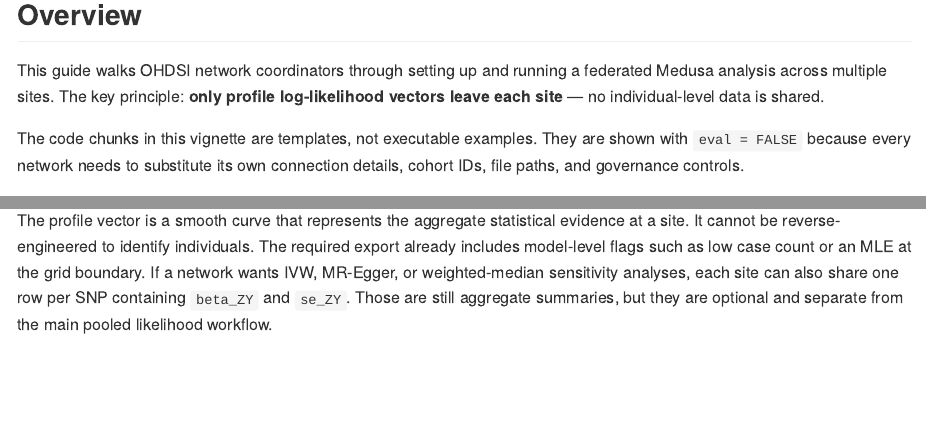
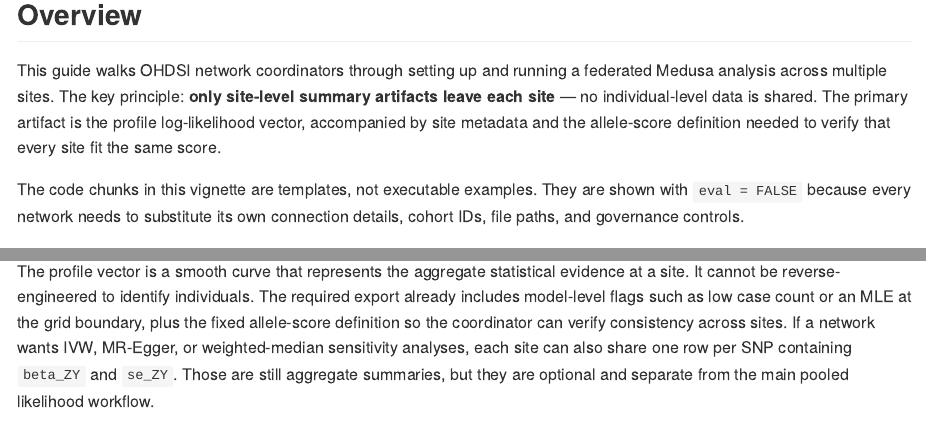
Before and after one commit to ablack3/Medusa, an R Markdown document (vignettes/FederatedAnalysisGuide.Rmd): the page in a window 1100 px wide, from 120 px down, and a second part further down, joined at a grey line. The pictures show the output file docs/articles/FederatedAnalysisGuide.md that the author committed with the source, drawn offline in the style of GitHub.

Commit message:
Fix methodology and documentation mismatches

```diff
--- a/vignettes/FederatedAnalysisGuide.Rmd
+++ b/vignettes/FederatedAnalysisGuide.Rmd
@@ -19,8 +19,10 @@ knitr::opts_chunk$set(
 
 This guide walks OHDSI network coordinators through setting up and running a
 federated Medusa analysis across multiple sites. The key principle: **only
-profile log-likelihood vectors leave each site** — no individual-level data
-is shared.
+site-level summary artifacts leave each site** — no individual-level data is
+shared. The primary artifact is the profile log-likelihood vector, accompanied
+by site metadata and the allele-score definition needed to verify that every
+site fit the same score.
 
 The code chunks in this vignette are templates, not executable examples. They
 are shown with `eval = FALSE` because every network needs to substitute its own
@@ -39,7 +41,8 @@ connection details, cohort IDs, file paths, and governance controls.
 The profile vector is a smooth curve that represents the aggregate statistical
 evidence at a site. It cannot be reverse-engineered to identify individuals.
 The required export already includes model-level flags such as low case count or
-an MLE at the grid boundary.
+an MLE at the grid boundary, plus the fixed allele-score definition so the
+coordinator can verify consistency across sites.
 If a network wants IVW, MR-Egger, or weighted-median sensitivity analyses, each
 site can also share one row per SNP containing `beta_ZY` and `se_ZY`. Those are
 still aggregate summaries, but they are optional and separate from the main
```
Also changed, not shown: R/Medusa-package.R (+4 -2 lines), R/buildMRCovariates.R (+7 -6 lines), R/fitOutcomeModel.R (+6 -6 lines), R/profileIO.R (+16 -4 lines), R/runInstrumentDiagnostics.R (+3 -1 lines), README.md, docs/articles/ColorectalCancerIL6Example.md, docs/articles/FederatedAnalysisGuide.md, docs/articles/GettingStarted.md, docs/index.md, docs/llms.txt, docs/pkgdown.yml, docs/reference/Medusa-package.md, docs/reference/buildMRCohort.md, 20 more files, 37 other files.
